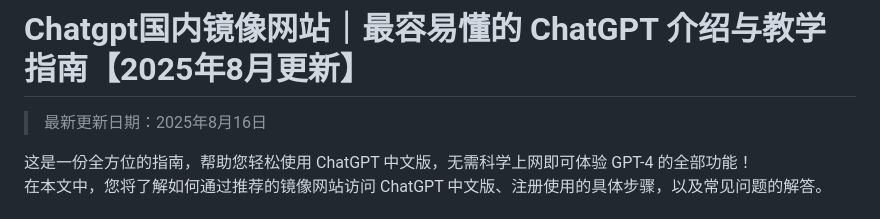
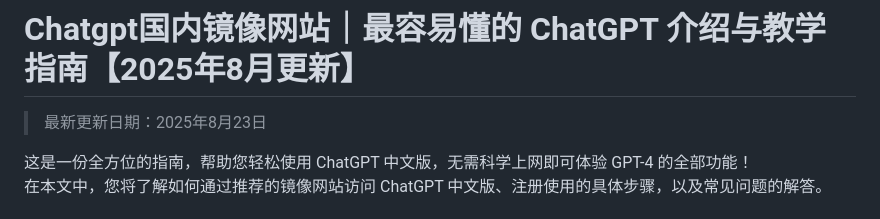
Before and after one commit to Cailailai/Chatgpt-online, a Markdown page: README.md, the part around the change. Rendered like a GitHub page.

```diff
--- a/README.md
+++ b/README.md
@@ -1,6 +1,6 @@
 # Chatgpt国内镜像网站｜最容易懂的 ChatGPT 介绍与教学指南【2025年8月更新】
 
-> 最新更新日期：2025年8月16日
+> 最新更新日期：2025年8月23日
 
 这是一份全方位的指南，帮助您轻松使用 ChatGPT 中文版，无需科学上网即可体验 GPT-4 的全部功能！
 在本文中，您将了解如何通过推荐的镜像网站访问 ChatGPT 中文版、注册使用的具体步骤，以及常见问题的解答。
```
